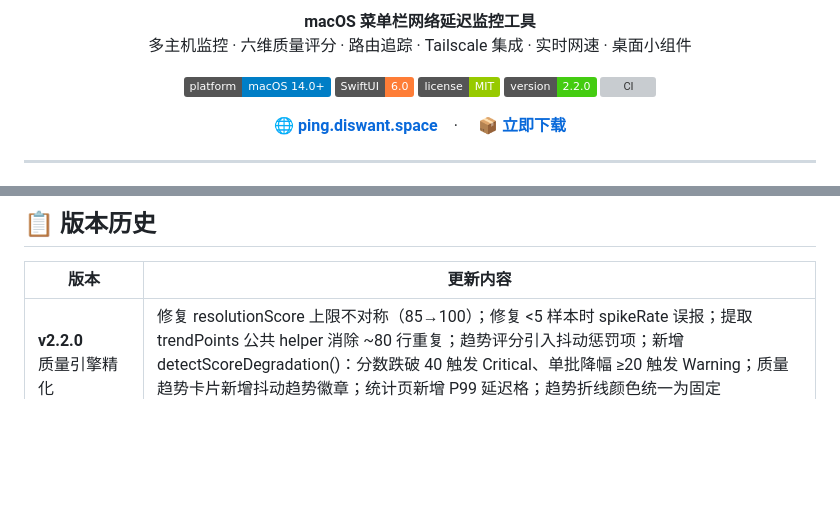
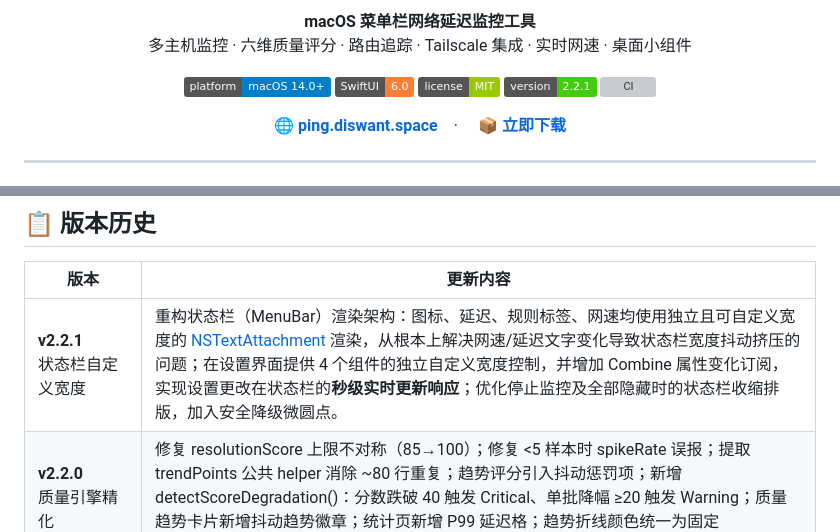
Before and after one commit to framecy/Ping-Monitor, a Markdown page: README.md, 2 parts joined by grey strips. Drawn GitHub-style; badges without logos; blank space fills up the shorter version; grey boxes are pictures that could not be loaded.

Commit message:
docs: update README and CHANGELOG for v2.2.1

```diff
--- a/README.md
+++ b/README.md
@@ -13,7 +13,7 @@
   <img src="https://img.shields.io/badge/platform-macOS%2014.0+-blue" alt="Platform">
   <img src="https://img.shields.io/badge/SwiftUI-6.0-orange" alt="SwiftUI">
   <img src="https://img.shields.io/badge/license-MIT-green" alt="License">
-  <img src="https://img.shields.io/badge/version-2.2.0-brightgreen" alt="Version">
+  <img src="https://img.shields.io/badge/version-2.2.1-brightgreen" alt="Version">
   <a href="https://github.com/framecy/Ping-Monitor/actions/workflows/ci.yml"><img src="https://github.com/framecy/Ping-Monitor/actions/workflows/ci.yml/badge.svg" alt="CI"></a>
 </p>
 
@@ -152,6 +152,7 @@ cd Ping-Monitor
 
 | 版本 | 更新内容 |
 |------|---------|
+| **v2.2.1**<br>状态栏自定义宽度 | 重构状态栏（MenuBar）渲染架构：图标、延迟、规则标签、网速均使用独立且可自定义宽度的 [NSTextAttachment](apple-reference://NSTextAttachment) 渲染，从根本上解决网速/延迟文字变化导致状态栏宽度抖动挤压的问题；在设置界面提供 4 个组件的独立自定义宽度控制，并增加 Combine 属性变化订阅，实现设置更改在状态栏的**秒级实时更新响应**；优化停止监控及全部隐藏时的状态栏收缩排版，加入安全降级微圆点。 |
 | **v2.2.0**<br>质量引擎精化 | 修复 resolutionScore 上限不对称（85→100）；修复 <5 样本时 spikeRate 误报；提取 trendPoints 公共 helper 消除 ~80 行重复；趋势评分引入抖动惩罚项；新增 detectScoreDegradation()：分数跌破 40 触发 Critical、单批降幅 ≥20 触发 Warning；质量趋势卡片新增抖动趋势徽章；统计页新增 P99 延迟格；趋势折线颜色统一为固定 accentBlue |
 | **v2.1.2-R16**<br>Tailscale CGNAT 检测 | 100.64.0.0/10 地址段即时识别无需等待异步节点列表；匹配 PrimaryRoutes 广播子网路由内 IP；节点列表延迟加载后自动重启探针升级为 Tailscale Ping；切换 tailscale ping 为非 JSON 模式简化延迟解析 |
 | **v2.1.2-R14**<br>状态栏 & 网速稳定性 | 标签规则无匹配时显示 `●` 防止状态栏条目坍缩至零宽；并行执行 parseLsof + fetchProcessTraffic 将进程列表刷新耗时减半；新增 isFetchingStats 并发保护防止网速采集重叠；提取 aggregateTotals，修复睡眠唤醒基准重置（Bug #3）与流量计数器回绕（Bug #4）；NetworkSpeedManagerTests 34 个用例全部覆盖 |
```
Also changed, not shown: CHANGELOG.md (+14 -0 lines).
